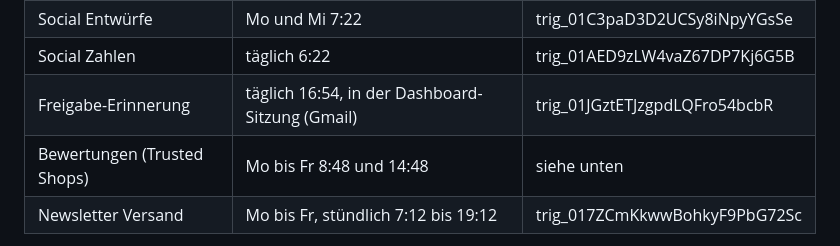
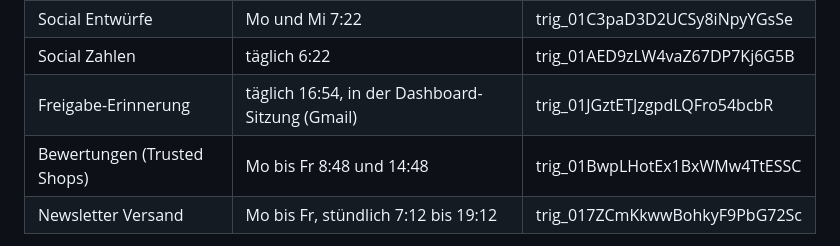
Before and after one commit to Belapfirrmann/zipperwalls.de, a Markdown page: README.md, the part around the change. Rendered like a GitHub page.

Commit message:
README: ID der Routine Bewertungen
Co-Authored-By: Claude Opus 5.5 <noreply@anthropic.com>
Claude-Session: https://claude.ai/code/session_01FDY8tfDXKqZGkEhbt1Db9r

```diff
--- a/README.md
+++ b/README.md
@@ -77,7 +77,7 @@ npm test && npm run build
 | Social Entwürfe | Mo und Mi 7:22 | trig_01C3paD3D2UCSy8iNpyYGsSe |
 | Social Zahlen | täglich 6:22 | trig_01AED9zLW4vaZ67DP7Kj6G5B |
 | Freigabe-Erinnerung | täglich 16:54, in der Dashboard-Sitzung (Gmail) | trig_01JGztETJzgpdLQFro54bcbR |
-| Bewertungen (Trusted Shops) | Mo bis Fr 8:48 und 14:48 | siehe unten |
+| Bewertungen (Trusted Shops) | Mo bis Fr 8:48 und 14:48 | trig_01BwpLHotEx1BxWMw4TtESSC |
 | Newsletter Versand | Mo bis Fr, stündlich 7:12 bis 19:12 | trig_017ZCmKkwwBohkyF9PbG72Sc |
 
 Newsletter-Versand: Freigegebene Newsletter plant die Routine über das Code-Snippet Nr. 95 „Zipperwalls Newsletter-Schnittstelle (Claude)“ auf zipperwalls.de in MailPoet ein (Liste 3 „Infopost zipperwalls.de“, Termin des gekoppelten Posts). Anleitung: `docs/routinen/newsletter-versand.md`, Snippet-Quelle: `wordpress/zipperwalls-newsletter-snippet.php`. Abschalten: Snippet in Code Snippets deaktivieren.
```
